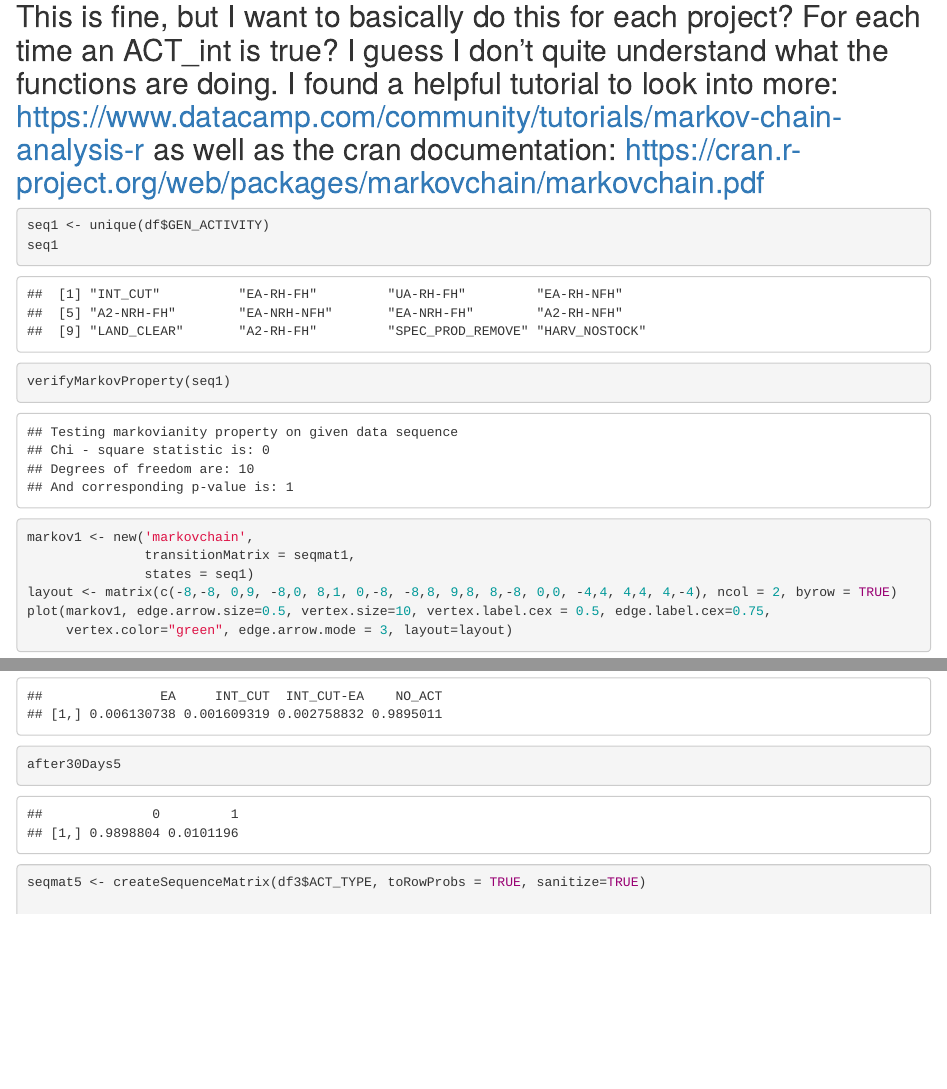
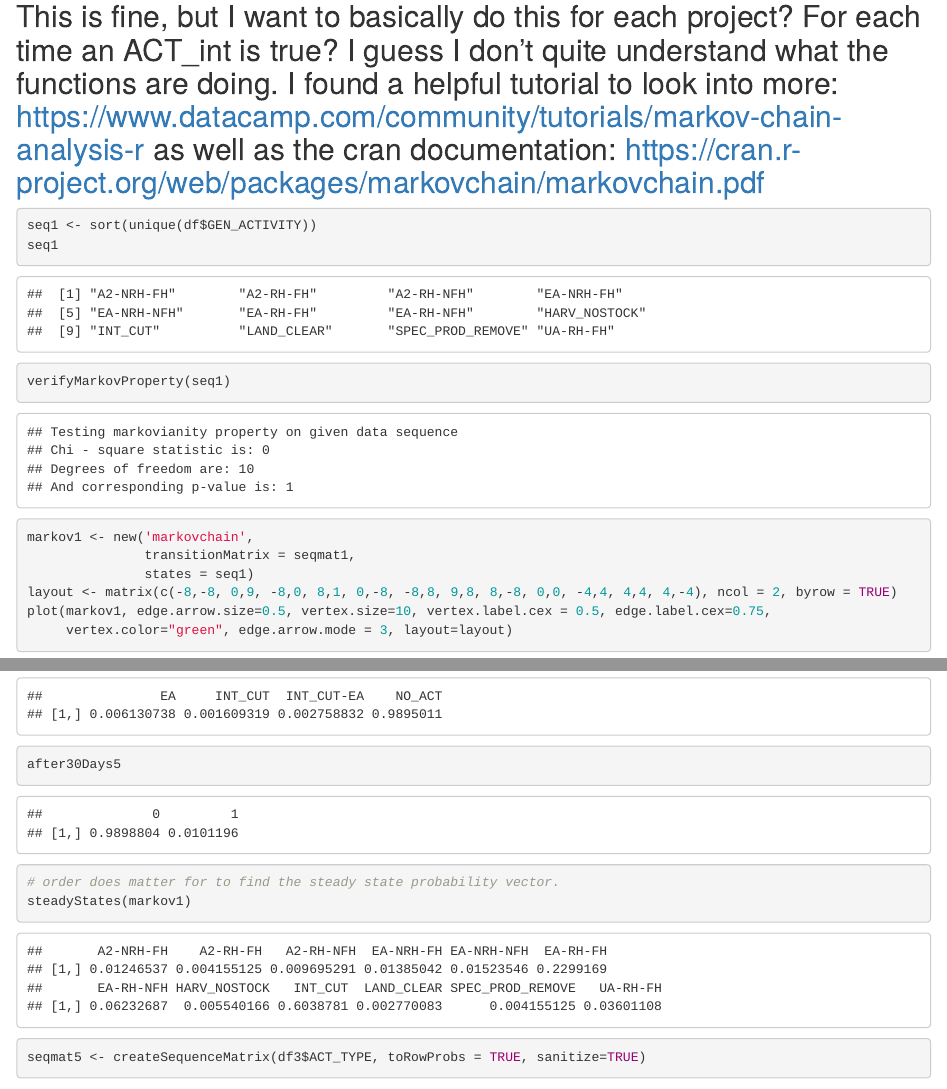
Before and after one commit to KatieMurenbeeld/Forest_Management, an R Markdown document (markovchain_testing.Rmd): the page in a window 1100 px wide, from 3970 px down, and a second part further down, joined at a grey line. Rendered offline with R 4.5, knitr and Pandoc, with nearby package versions; code that draws random numbers runs with fixed seeds of ours; some code elsewhere in the file could not run offline.

Commit message:
Sort order of seq for markov1. Practice with steadyState()

````diff
--- a/markovchain_testing.Rmd
+++ b/markovchain_testing.Rmd
@@ -81,7 +81,7 @@ seqmat5
 ## This is fine, but I want to basically do this for each project? For each time an ACT_int is true? I guess I don't quite understand what the functions are doing.  I found a helpful tutorial to look into more: https://www.datacamp.com/community/tutorials/markov-chain-analysis-r as well as the cran documentation: https://cran.r-project.org/web/packages/markovchain/markovchain.pdf
 
 ```{r seq_verify, echo=TRUE, eval=TRUE}
-seq1 <- unique(df$GEN_ACTIVITY)
+seq1 <- sort(unique(df$GEN_ACTIVITY))
 seq1
 
 verifyMarkovProperty(seq1)
@@ -210,3 +212,9 @@ after30Days5
+# order does matter for to find the steady state probability vector.
+steadyStates(markov1)
+
+```
+
+
 
 ```{r plot_test4, echo=TRUE, eval=TRUE, fig.height=10, fig.width=15}
 seqmat5 <- createSequenceMatrix(df3$ACT_TYPE, toRowProbs = TRUE, sanitize=TRUE)
````
Also changed, not shown: markovchain_testing.Rmd (2 more changed lines).
